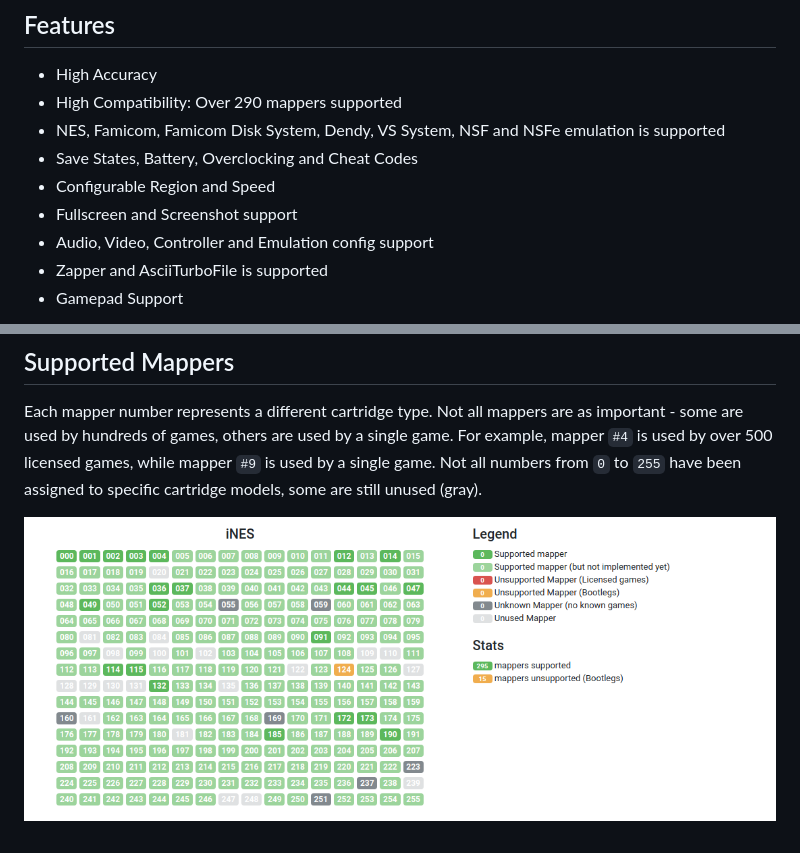
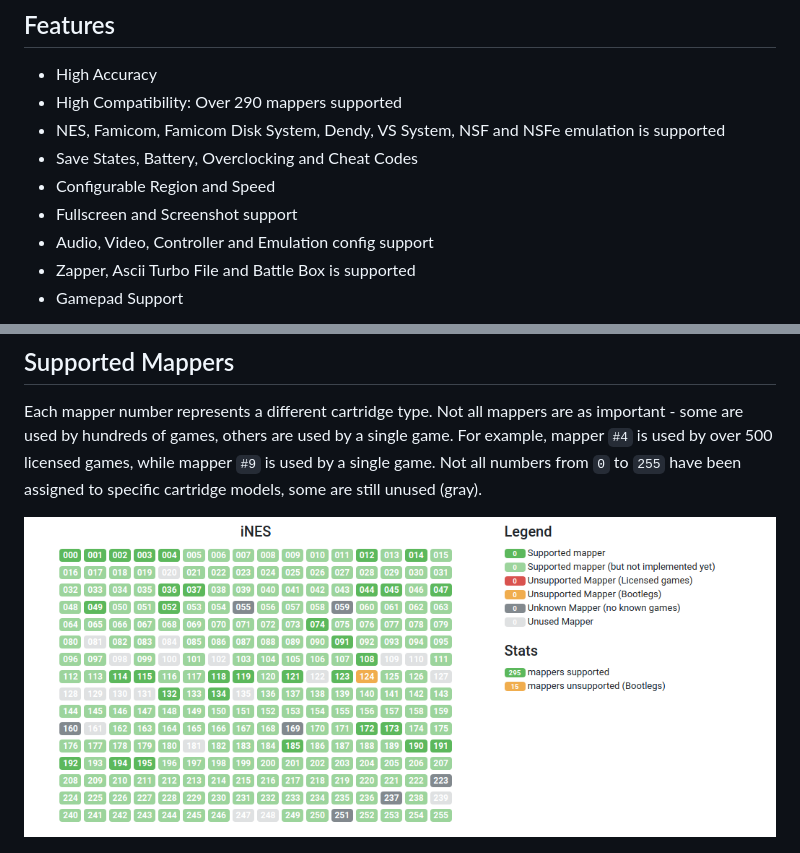
Before and after one commit to tiagohm/nestalgia, a Markdown page: README.md, 2 parts joined by grey strips. Drawn GitHub-style; pictures changed too: ines.png.

Commit message:
[desktop][release]: Versionar para 0.6.0
* New mappers: 74, 108, 118, 119, 121, 123, 134, 191, 192, 194, 195
* Battle Box support

```diff
--- a/README.md
+++ b/README.md
@@ -18,7 +18,7 @@ It implements only the emulator (no debugging tools).
 * Configurable Region and Speed
 * Fullscreen and Screenshot support
 * Audio, Video, Controller and Emulation config support
-* Zapper and AsciiTurboFile is supported
+* Zapper, Ascii Turbo File and Battle Box is supported
 * Gamepad Support
 
 <p align="center">
```
Also changed, not shown: 2 other files.
